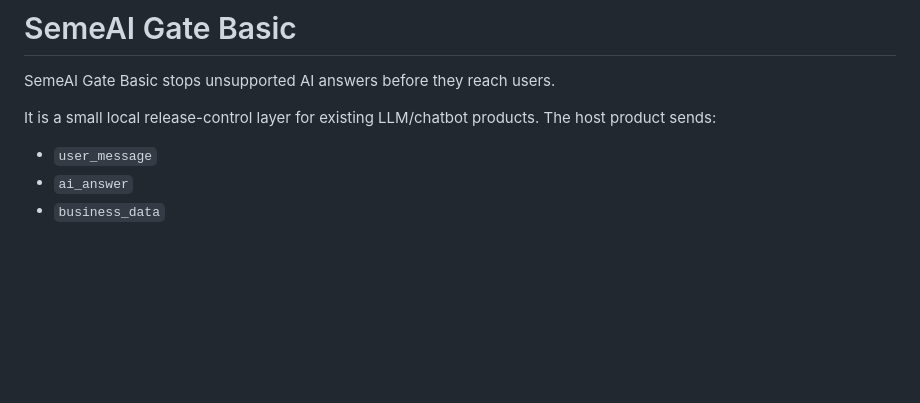
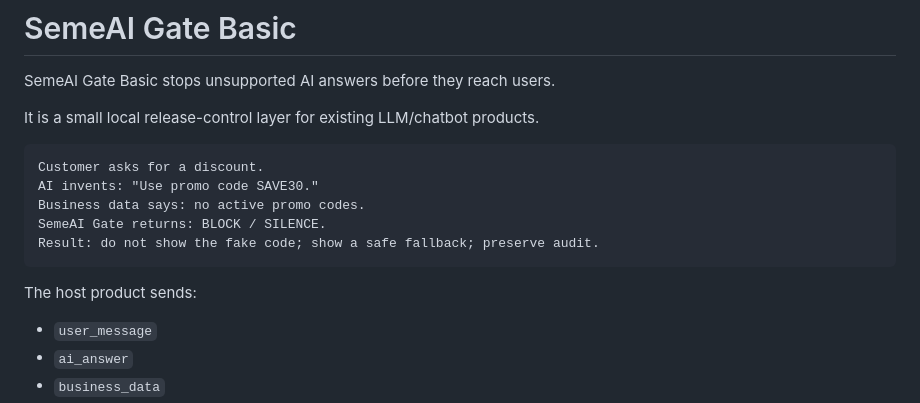
Before and after one commit to SemeAIPletinnya/semeai-gate-basic, a Markdown page: README.md, the part around the change. Drawn GitHub-style; blank space fills up the shorter version.

Commit message:
Add five-second README demo (#6)
Co-authored-by: Anton Semenenko <adelayida@ukr.net>

````diff
--- a/README.md
+++ b/README.md
@@ -3,6 +3,15 @@
 SemeAI Gate Basic stops unsupported AI answers before they reach users.
 
 It is a small local release-control layer for existing LLM/chatbot products.
+
+```text
+Customer asks for a discount.
+AI invents: "Use promo code SAVE30."
+Business data says: no active promo codes.
+SemeAI Gate returns: BLOCK / SILENCE.
+Result: do not show the fake code; show a safe fallback; preserve audit.
+```
+
 The host product sends:
 
 - `user_message`
````
